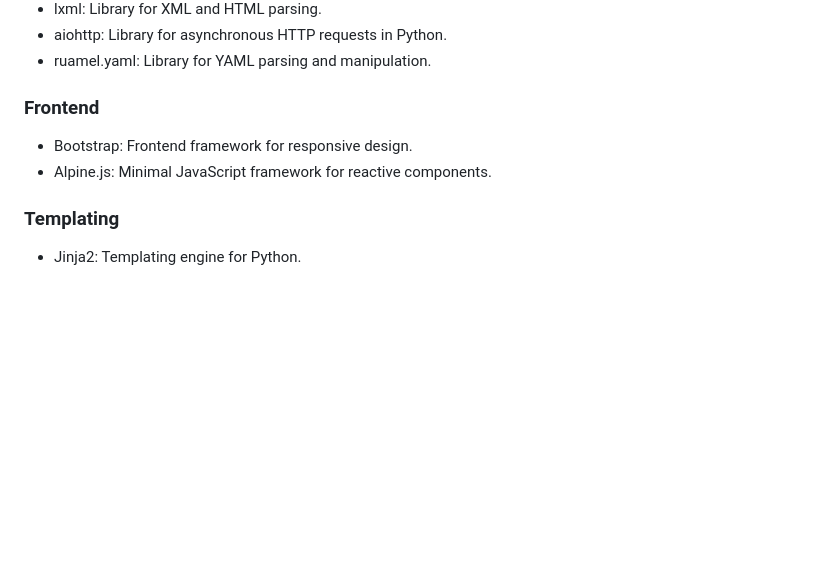
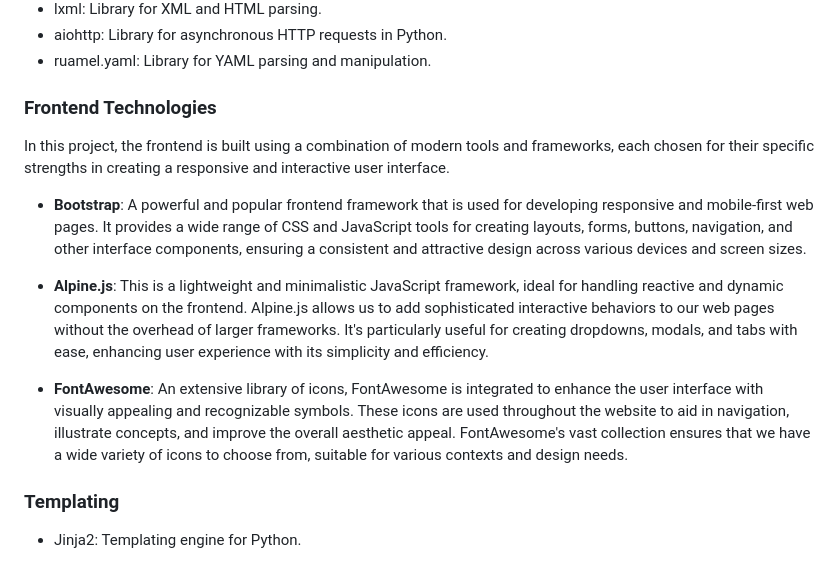
Before and after one commit to kazuke353/NexaFeed, a Markdown page: README.md, the part around the change. GitHub-like rendering; blank space fills up the shorter version.

```diff
--- a/README.md
+++ b/README.md
@@ -72,9 +72,15 @@ Experience the future of feed reading with NexaFeed – Your gateway to organize
 - aiohttp: Library for asynchronous HTTP requests in Python.
 - ruamel.yaml: Library for YAML parsing and manipulation.
 
-### Frontend
-- Bootstrap: Frontend framework for responsive design.
-- Alpine.js: Minimal JavaScript framework for reactive components.
+### Frontend Technologies
+
+In this project, the frontend is built using a combination of modern tools and frameworks, each chosen for their specific strengths in creating a responsive and interactive user interface.
+
+- **Bootstrap**: A powerful and popular frontend framework that is used for developing responsive and mobile-first web pages. It provides a wide range of CSS and JavaScript tools for creating layouts, forms, buttons, navigation, and other interface components, ensuring a consistent and attractive design across various devices and screen sizes.
+
+- **Alpine.js**: This is a lightweight and minimalistic JavaScript framework, ideal for handling reactive and dynamic components on the frontend. Alpine.js allows us to add sophisticated interactive behaviors to our web pages without the overhead of larger frameworks. It's particularly useful for creating dropdowns, modals, and tabs with ease, enhancing user experience with its simplicity and efficiency.
+
+- **FontAwesome**: An extensive library of icons, FontAwesome is integrated to enhance the user interface with visually appealing and recognizable symbols. These icons are used throughout the website to aid in navigation, illustrate concepts, and improve the overall aesthetic appeal. FontAwesome's vast collection ensures that we have a wide variety of icons to choose from, suitable for various contexts and design needs.
 
 ### Templating
 - Jinja2: Templating engine for Python.
```
